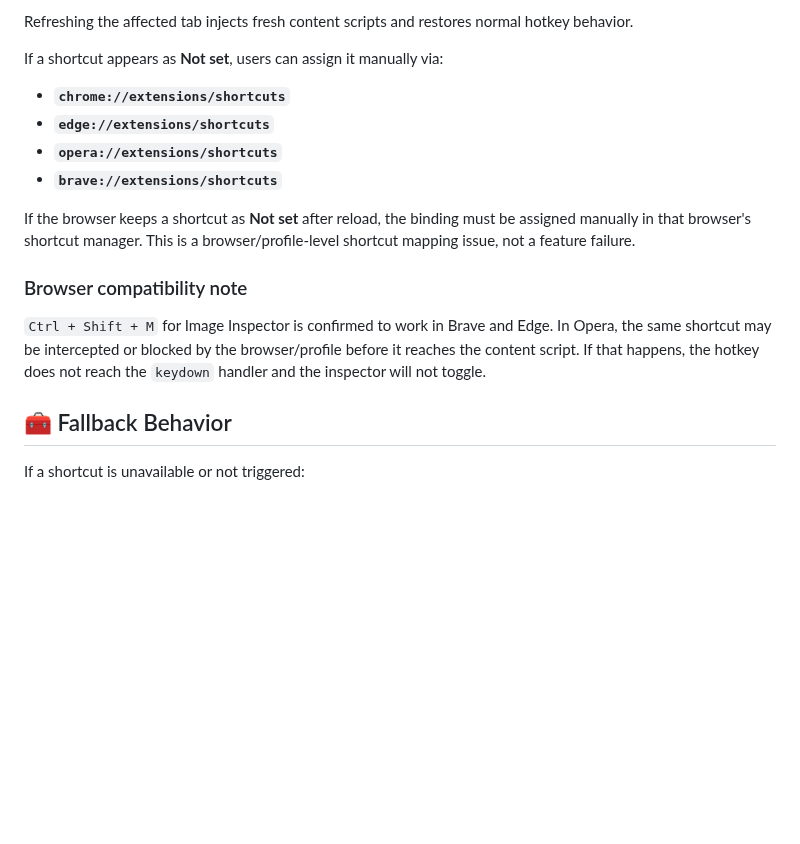
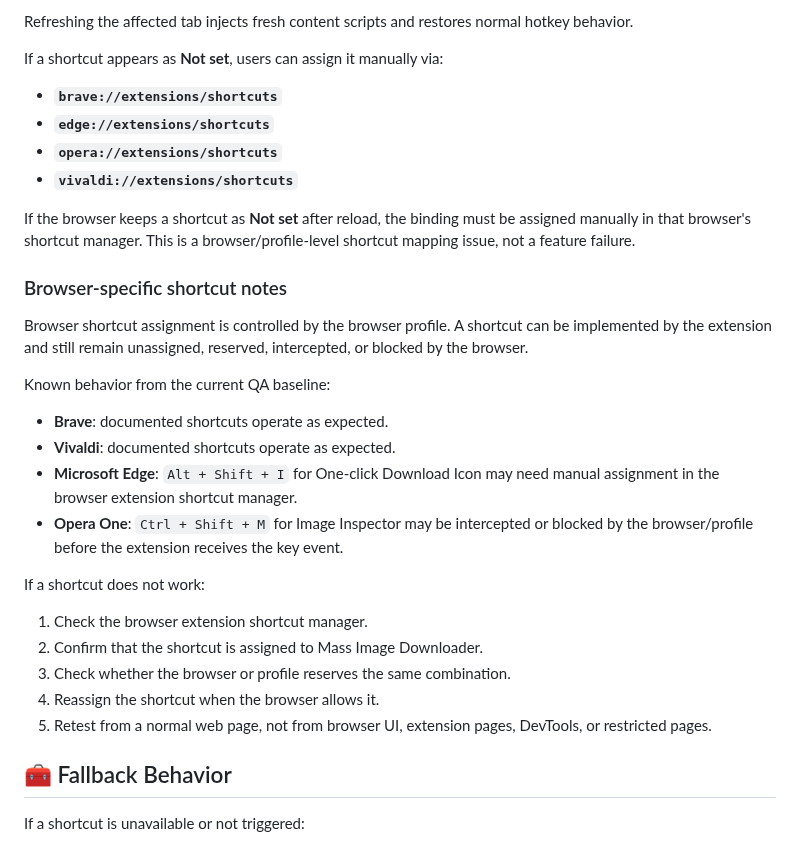
Before and after one commit to del-Pacifico/Mass-Image-Downloader, a Markdown page: docs/hotkeys/hotkeys.md, the part around the change. Rendered like a GitHub page; blank space fills up the shorter version.

```diff
--- a/docs/hotkeys/hotkeys.md
+++ b/docs/hotkeys/hotkeys.md
@@ -90,18 +90,31 @@ Refreshing the affected tab injects fresh content scripts and restores normal ho
 
 If a shortcut appears as **Not set**, users can assign it manually via:
 
-- **`chrome://extensions/shortcuts`**
+- **`brave://extensions/shortcuts`**
 - **`edge://extensions/shortcuts`**
 - **`opera://extensions/shortcuts`**
-- **`brave://extensions/shortcuts`**
+- **`vivaldi://extensions/shortcuts`**
 
 If the browser keeps a shortcut as **Not set** after reload, the binding must be assigned manually in that browser's shortcut manager. This is a browser/profile-level shortcut mapping issue, not a feature failure.
 
-### Browser compatibility note
+### Browser-specific shortcut notes
 
-`Ctrl + Shift + M` for Image Inspector is confirmed to work in Brave and Edge.
-In Opera, the same shortcut may be intercepted or blocked by the browser/profile before it reaches the content script.
-If that happens, the hotkey does not reach the `keydown` handler and the inspector will not toggle.
+Browser shortcut assignment is controlled by the browser profile. A shortcut can be implemented by the extension and still remain unassigned, reserved, intercepted, or blocked by the browser.
+
+Known behavior from the current QA baseline:
+
+- **Brave**: documented shortcuts operate as expected.
+- **Vivaldi**: documented shortcuts operate as expected.
+- **Microsoft Edge**: `Alt + Shift + I` for One-click Download Icon may need manual assignment in the browser extension shortcut manager.
+- **Opera One**: `Ctrl + Shift + M` for Image Inspector may be intercepted or blocked by the browser/profile before the extension receives the key event.
+
+If a shortcut does not work:
+
+1. Check the browser extension shortcut manager.
+2. Confirm that the shortcut is assigned to Mass Image Downloader.
+3. Check whether the browser or profile reserves the same combination.
+4. Reassign the shortcut when the browser allows it.
+5. Retest from a normal web page, not from browser UI, extension pages, DevTools, or restricted pages.
 
 ## 🧰 Fallback Behavior
 
```
Also changed, not shown: CHANGELOG.md (+1 -0 lines), CONTRIBUTING.md (+20 -0 lines).
